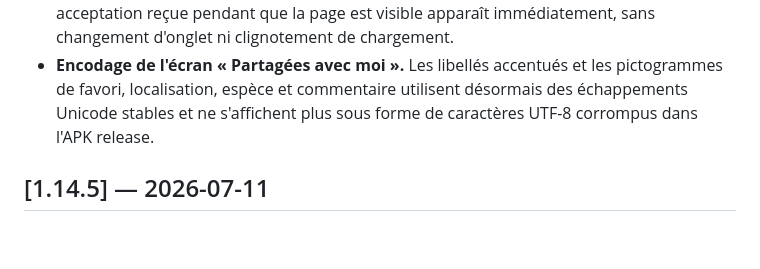
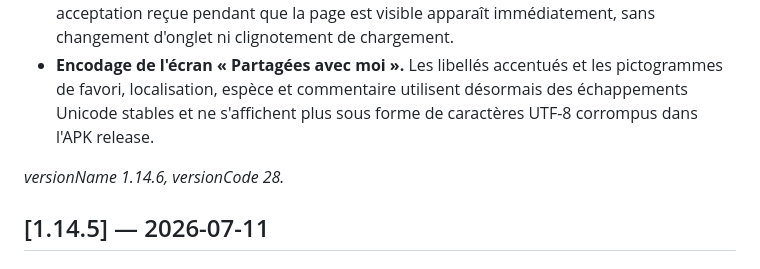
Before and after one commit to antoinnneee/FloraPin, a Markdown page: CHANGELOG.md, the part around one of its changes. Rendered like a GitHub page; blank space fills up the shorter version.

```diff
--- a/CHANGELOG.md
+++ b/CHANGELOG.md
@@ -88,6 +90,8 @@ et le projet suit le [versionnage sémantique](https://semver.org/lang/fr/).
   pictogrammes de favori, localisation, espèce et commentaire utilisent désormais
   des échappements Unicode stables et ne s'affichent plus sous forme de caractères
   UTF-8 corrompus dans l'APK release.
+
+_versionName 1.14.6, versionCode 28._
 
 ## [1.14.5] — 2026-07-11
 
```
Also changed, not shown: other parts of CHANGELOG.md (+2 -0 lines), CHANGELOG_SIMPLE.md (+2 -0 lines), landing/src/changelog.md (+12 -0 lines).
